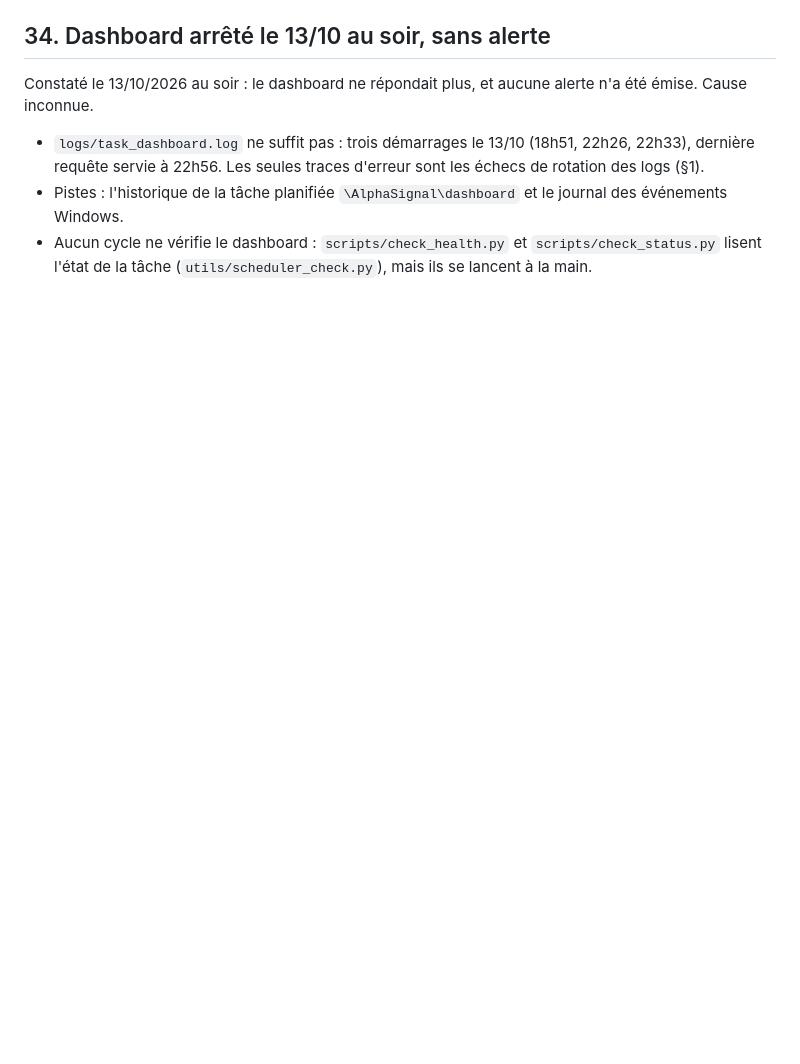
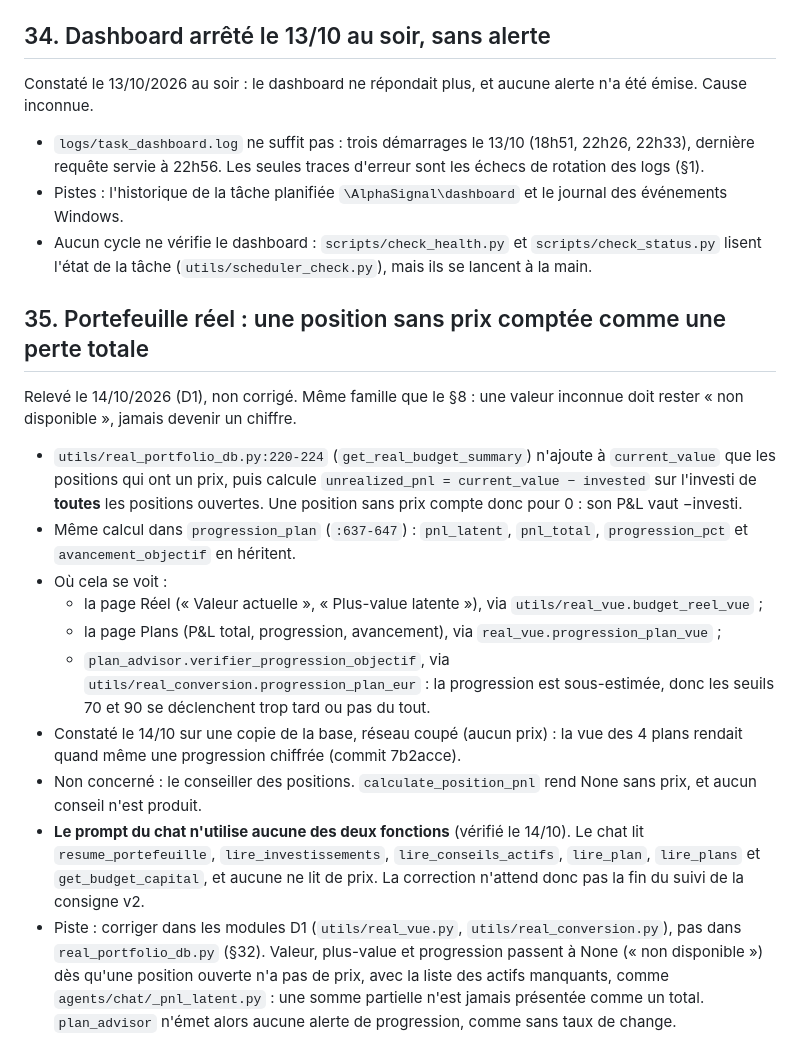
Before and after one commit to CAFEERON21br18/trading-agent, a Markdown page: docs/TODO.md, the part around the change. Drawn GitHub-style; blank space fills up the shorter version.

Commit message:
TODO §35 : position réelle sans prix comptée comme une perte totale
get_real_budget_summary et progression_plan (real_portfolio_db.py) comptent une
position ouverte sans prix comme valant 0 : son P&L vaut −investi. Même famille
que le §8 : l'inconnu doit rester « non disponible ». Aucune des deux fonctions
n'alimente le prompt du chat ; la correction n'attend donc pas la fin du suivi
de la consigne v2. Docs seulement.

Co-Authored-By: Claude Opus 5.5 <noreply@anthropic.com>

```diff
--- a/docs/TODO.md
+++ b/docs/TODO.md
@@ -741,3 +741,40 @@ n'a été émise. Cause inconnue.
 - Aucun cycle ne vérifie le dashboard : `scripts/check_health.py` et
   `scripts/check_status.py` lisent l'état de la tâche
   (`utils/scheduler_check.py`), mais ils se lancent à la main.
+
+## 35. Portefeuille réel : une position sans prix comptée comme une perte totale
+
+Relevé le 14/10/2026 (D1), non corrigé. Même famille que le §8 : une valeur
+inconnue doit rester « non disponible », jamais devenir un chiffre.
+
+- `utils/real_portfolio_db.py:220-224` (`get_real_budget_summary`) n'ajoute à
+  `current_value` que les positions qui ont un prix, puis calcule
+  `unrealized_pnl = current_value − invested` sur l'investi de **toutes** les
+  positions ouvertes. Une position sans prix compte donc pour 0 : son P&L vaut
+  −investi.
+- Même calcul dans `progression_plan` (`:637-647`) : `pnl_latent`, `pnl_total`,
+  `progression_pct` et `avancement_objectif` en héritent.
+- Où cela se voit :
+  - la page Réel (« Valeur actuelle », « Plus-value latente »), via
+    `utils/real_vue.budget_reel_vue` ;
+  - la page Plans (P&L total, progression, avancement), via
+    `real_vue.progression_plan_vue` ;
+  - `plan_advisor.verifier_progression_objectif`, via
+    `utils/real_conversion.progression_plan_eur` : la progression est sous-estimée,
+    donc les seuils 70 et 90 se déclenchent trop tard ou pas du tout.
+- Constaté le 14/10 sur une copie de la base, réseau coupé (aucun prix) : la vue
+  des 4 plans rendait quand même une progression chiffrée (commit 7b2acce).
+- Non concerné : le conseiller des positions. `calculate_position_pnl` rend
+  None sans prix, et aucun conseil n'est produit.
+- **Le prompt du chat n'utilise aucune des deux fonctions** (vérifié le 14/10).
+  Le chat lit `resume_portefeuille`, `lire_investissements`,
+  `lire_conseils_actifs`, `lire_plan`, `lire_plans` et `get_budget_capital`, et
+  aucune ne lit de prix. La correction n'attend donc pas la fin du suivi de la
+  consigne v2.
+- Piste : corriger dans les modules D1 (`utils/real_vue.py`,
+  `utils/real_conversion.py`), pas dans `real_portfolio_db.py` (§32). Valeur,
+  plus-value et progression passent à None (« non disponible ») dès qu'une
+  position ouverte n'a pas de prix, avec la liste des actifs manquants, comme
+  `agents/chat/_pnl_latent.py` : une somme partielle n'est jamais présentée comme
+  un total. `plan_advisor` n'émet alors aucune alerte de progression, comme
+  sans taux de change.
```
